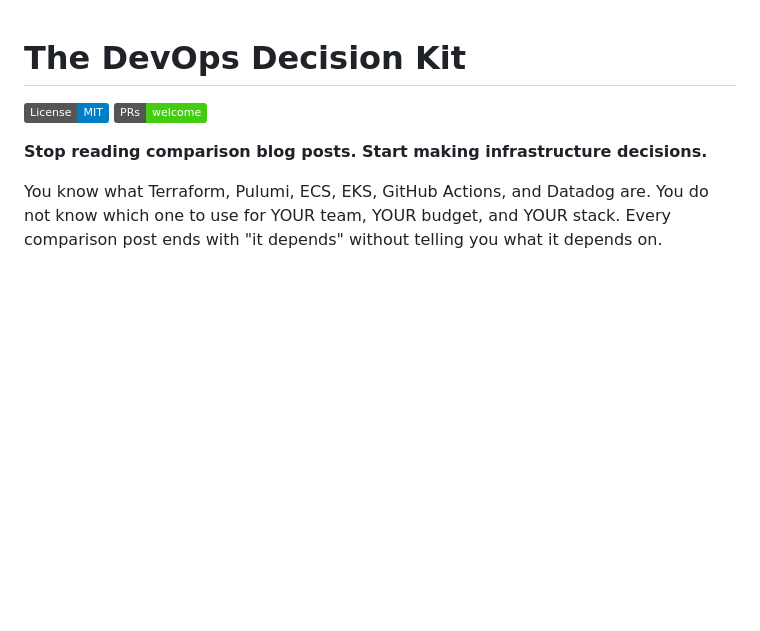
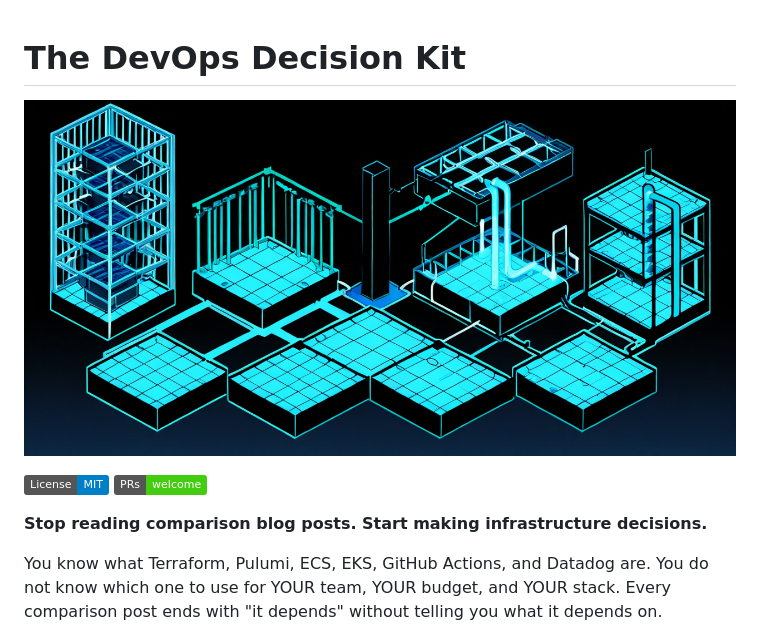
Before and after one commit to Peleke/launchpad, a Markdown page: README.md, the part around the change. Drawn GitHub-style; badges without logos; blank space fills up the shorter version.

Commit message:
Add hero image to README

```diff
--- a/README.md
+++ b/README.md
@@ -1,4 +1,6 @@
 # The DevOps Decision Kit
+
+![DevOps Decision Kit](hero.png)
 
 [![License: MIT](https://img.shields.io/badge/License-MIT-blue.svg)](LICENSE)
 [![PRs Welcome](https://img.shields.io/badge/PRs-welcome-brightgreen.svg)](CONTRIBUTING.md)
```
